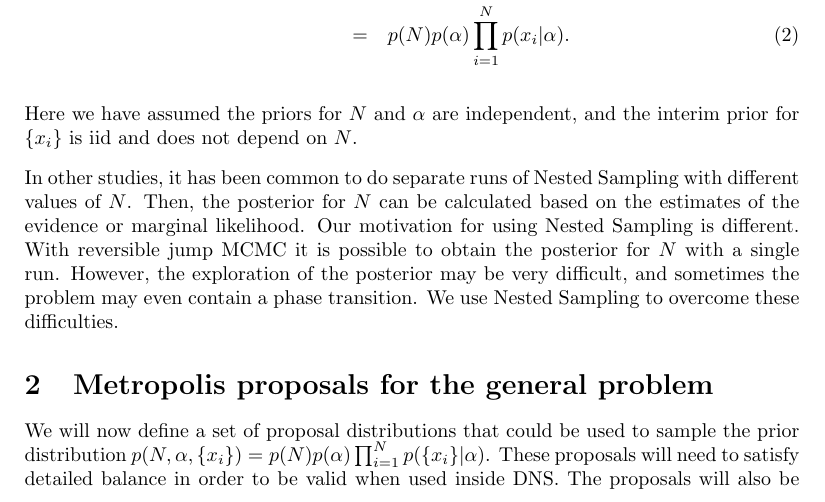
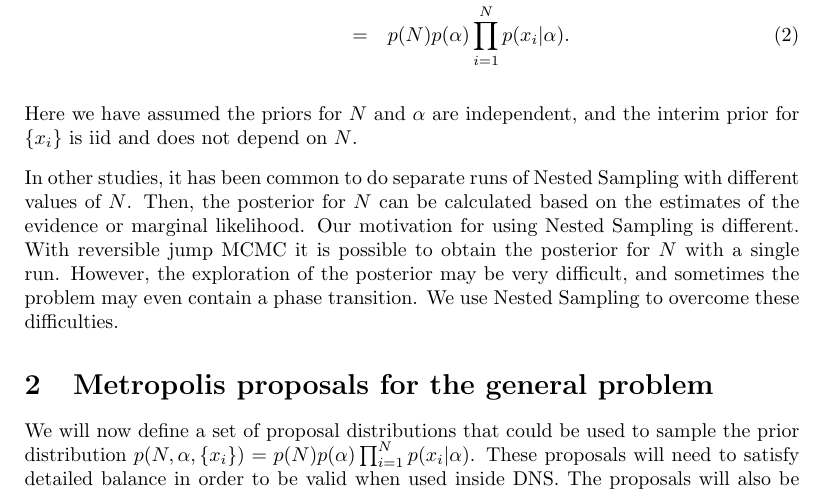
Before and after one commit to eggplantbren/RJObject, a LaTeX document (Documents/Paper/ms.tex): part of page 1 of 4, cut so that both start at the same text. Compiled offline with pdfLaTeX.

Commit message:
Removed braces

```diff
--- a/Documents/Paper/ms.tex
+++ b/Documents/Paper/ms.tex
@@ -59,7 +59,7 @@ difficulties.
 \section{Metropolis proposals for the general problem}
 We will now define a set of proposal distributions that could be used to
 sample the prior distribution
-$p(N, \alpha, \{x_i\}) = p(N) p(\alpha) \prod_{i=1}^N p(\{x_i\} | \alpha)$.
+$p(N, \alpha, \{x_i\}) = p(N) p(\alpha) \prod_{i=1}^N p(x_i | \alpha)$.
 These proposals will need to satisfy detailed balance in order to be valid
 when used inside DNS. The proposals will also be very heavy tailed. When
 DNS is exploring a distribution close to the prior, large proposals will
```
